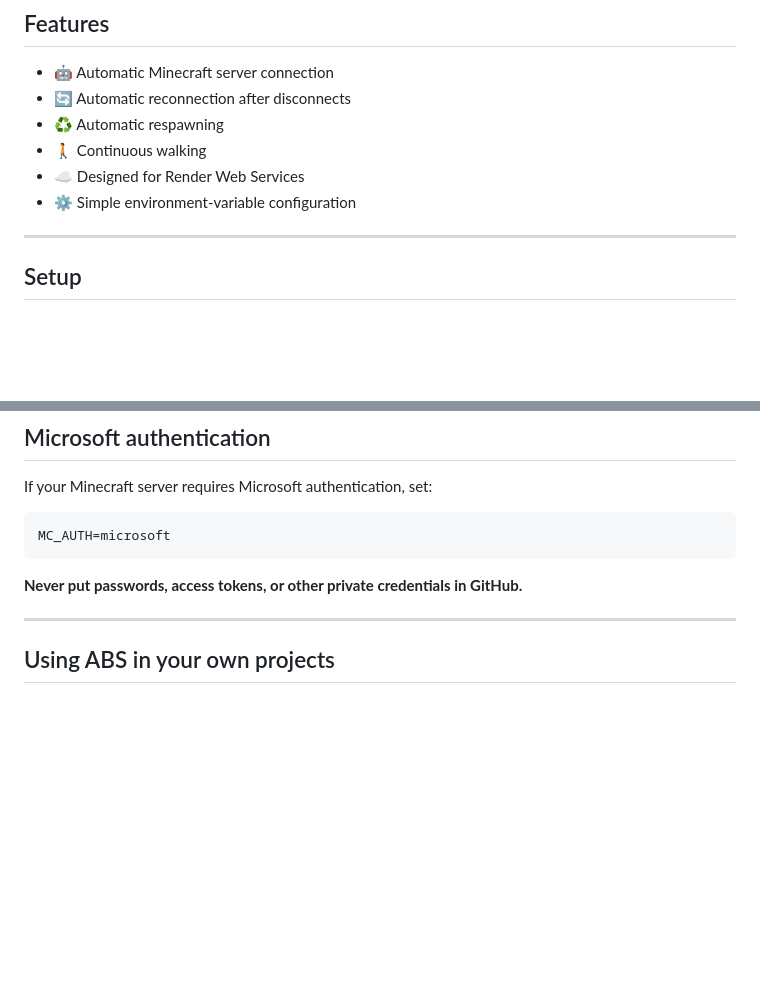
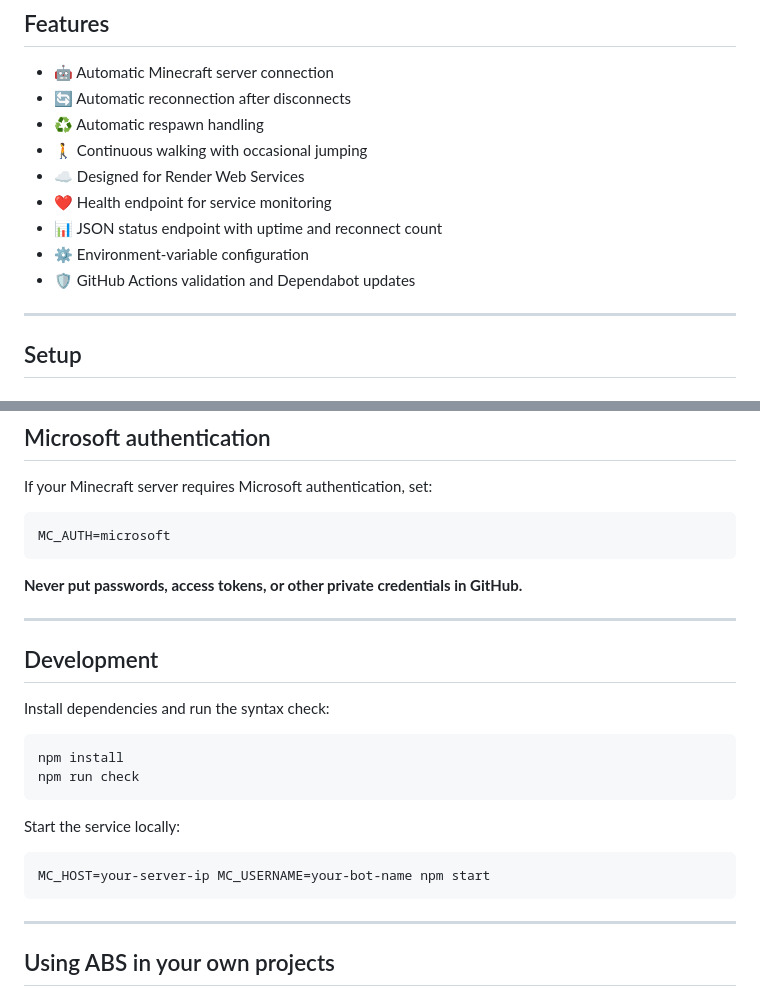
Before and after one commit to AzureMC-projects/ABS, a Markdown page: README.md, 2 parts joined by grey strips. Rendered like a GitHub page; blank space fills up the shorter version.

````diff
--- a/README.md
+++ b/README.md
@@ -16,10 +24,13 @@ It automatically connects to a Minecraft server, reconnects after disconnects, r
 
 - 🤖 Automatic Minecraft server connection
 - 🔄 Automatic reconnection after disconnects
-- ♻️ Automatic respawning
-- 🚶 Continuous walking
+- ♻️ Automatic respawn handling
+- 🚶 Continuous walking with occasional jumping
 - ☁️ Designed for Render Web Services
-- ⚙️ Simple environment-variable configuration
+- ❤️ Health endpoint for service monitoring
+- 📊 JSON status endpoint with uptime and reconnect count
+- ⚙️ Environment-variable configuration
+- 🛡️ GitHub Actions validation and Dependabot updates
 
 ---
 
@@ -111,6 +149,23 @@ MC_AUTH=microsoft
 ```
 
 **Never put passwords, access tokens, or other private credentials in GitHub.**
+
+---
+
+## Development
+
+Install dependencies and run the syntax check:
+
+```bash
+npm install
+npm run check
+```
+
+Start the service locally:
+
+```bash
+MC_HOST=your-server-ip MC_USERNAME=your-bot-name npm start
+```
 
 ---
 
````
Also changed, not shown: other parts of README.md (+47 -12 lines).
